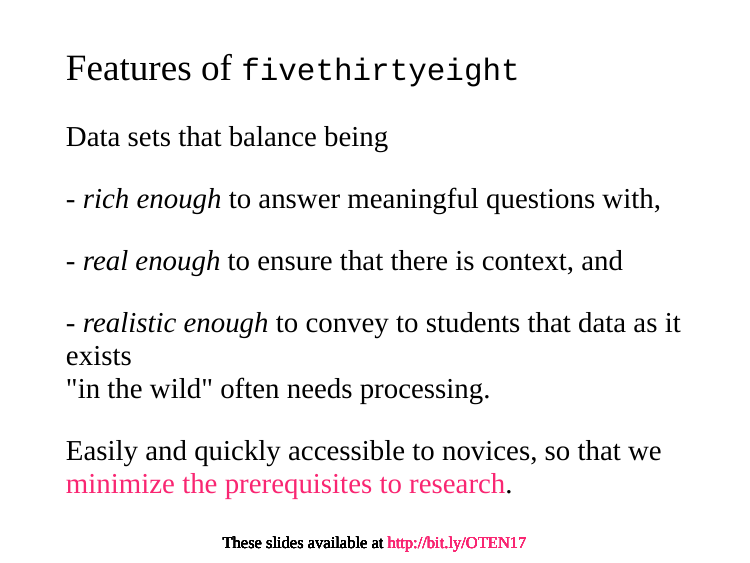
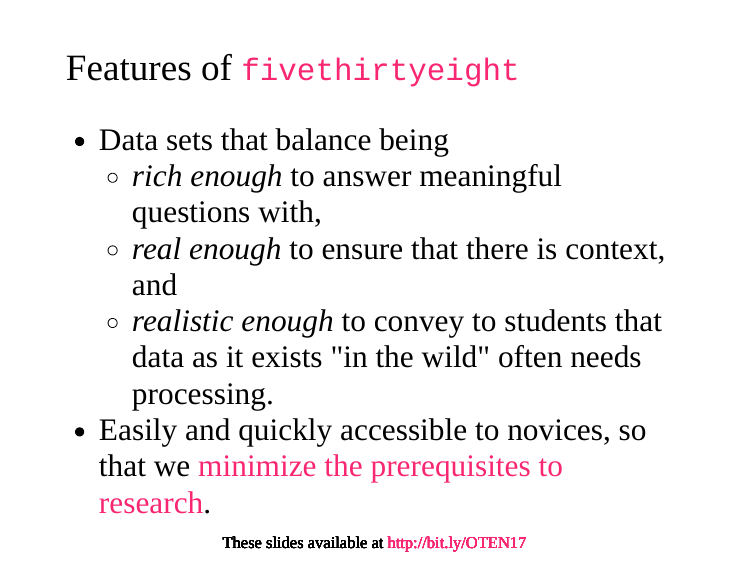
Before and after one commit to ismayc/oten-moderndive, an R Markdown document (slides.Rmd): page 29 of 35. The pictures show the slides in the output file slides.html that the author committed with the source; the slides are laid out offline by our stand-in for remark.js, each with all of its steps uncovered, in fonts that may differ from those the slides ask for, and without slide numbers, shadows or browser add-ons.

Commit message:
Add links

````diff
--- a/slides.Rmd
+++ b/slides.Rmd
@@ -361,7 +361,7 @@
 
 class: center, middle
 
-# Our recently released <small>`fivethirtyeight`</small> <br> R package
+# Our recently released [<small>`fivethirtyeight`</small>](http://blog.revolutionanalytics.com/2017/01/the-fivethirtyeight-r-package.html) <br> R package
 
 <center>
 <a href="http://giphy.com/gifs/lil-jon-FBXSMK6fp3kQ"><img src="images/fallon.gif" width="600"/> </a>
@@ -369,19 +369,17 @@
 
 ---
 
-## Features of <small>`fivethirtyeight`</small>
+## Features of [<small>`fivethirtyeight`</small>](https://cran.r-project.org/web/packages/fivethirtyeight/vignettes/fivethirtyeight.html)
 
-### Data sets that balance being
-
-### - *rich enough* to answer meaningful questions with,
-### - *real enough* to ensure that there is context, and
-### - *realistic enough* to convey to students that data as it exists <br> "in the wild" often needs processing.
-
-### Easily and quickly accessible to novices, so that we [minimize the prerequisites to research](https://arxiv.org/abs/1507.05346).
+- Data sets that balance being
+    - *rich enough* to answer meaningful questions with,
+    - *real enough* to ensure that there is context, and
+    - *realistic enough* to convey to students that data as it exists "in the wild" often needs processing.
+- Easily and quickly accessible to novices, so that we [minimize the prerequisites to research](https://arxiv.org/abs/1507.05346).
 
 ---
 
-## Features of <small>`fivethirtyeight`</small>
+## Features of [<small>`fivethirtyeight`</small>](https://CRAN.R-project.org/package=fivethirtyeight)
 
 ```{r eval=FALSE, echo=TRUE}
 library(fivethirtyeight)
@@ -390,7 +388,7 @@
 
 
 <center>
-<a href="https://fivethirtyeight.com/datalab/most-police-dont-live-in-the-cities-they-serve/"><img src="images/police.png" width="700"/> </a>
+<a href="https://fivethirtyeight.com/datalab/most-police-dont-live-in-the-cities-they-serve/"><img src="images/police.png" width="750"/> </a>
 </center>
 
 
````
Also changed, not shown: slides.html, slides.Rmd (2 more changed lines).
